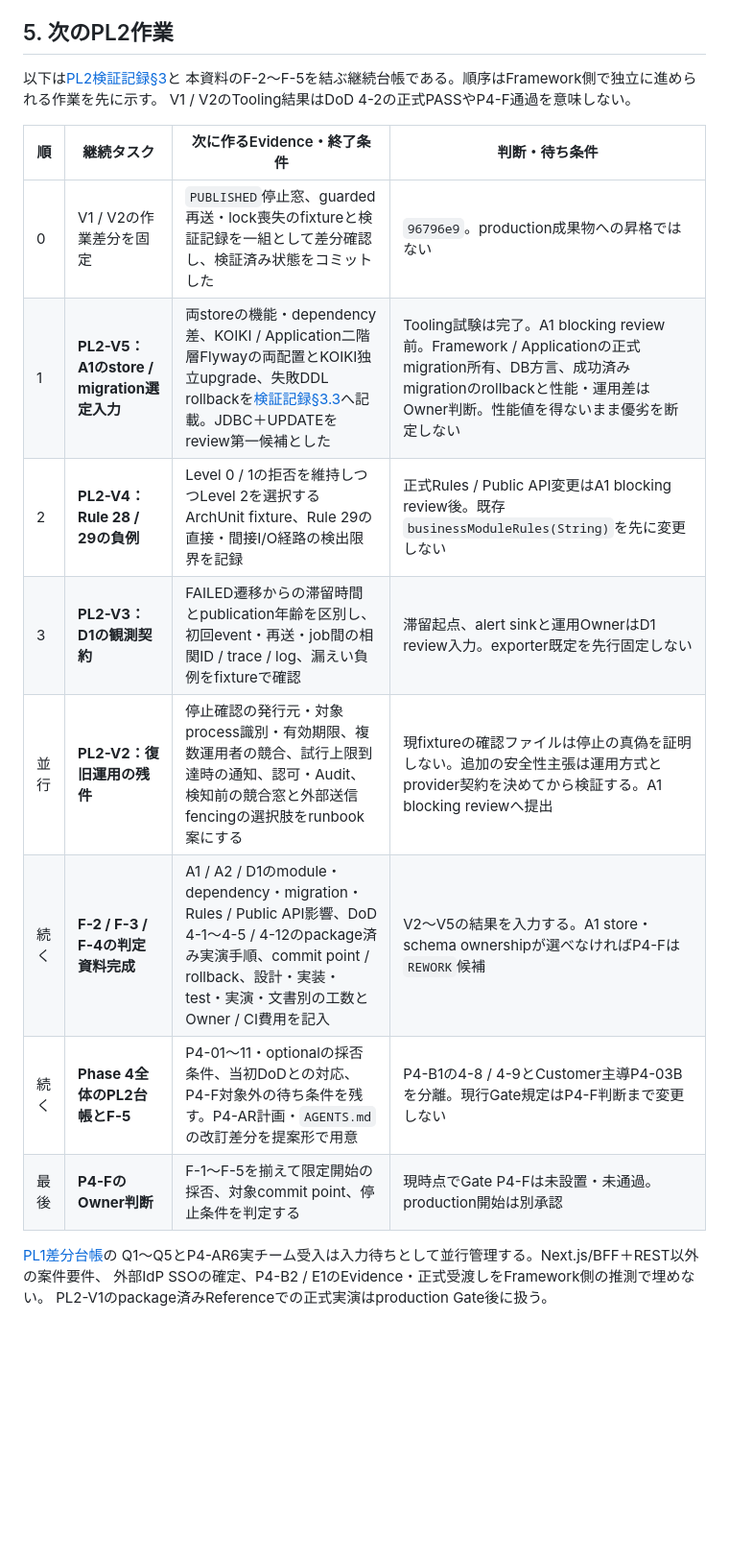
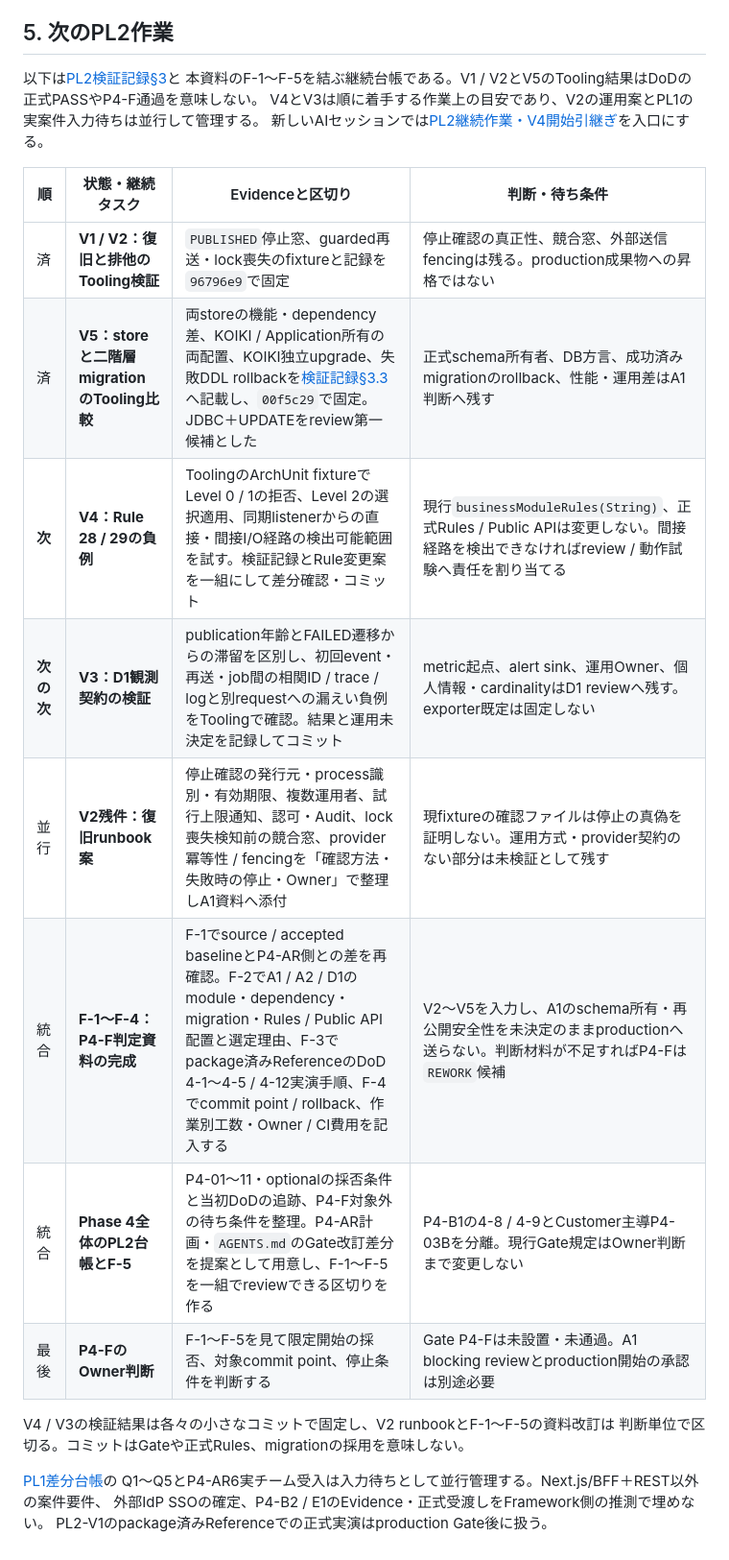
Before and after one commit to zaziedlm/KOIKI-JAVAWEB, a Markdown page: docs/development/KOIKI-JavaWeb-FW_Phase4_PL2_P4-F判定資料_v0.1.md, the part around the change. Shown at 96% size. Rendered like a GitHub page; blank space fills up the shorter version.

Commit message:
docs: prepare Phase 4 PL2 V4 session handoff

```diff
--- a/docs/development/KOIKI-JavaWeb-FW_Phase4_PL2_P4-F判定資料_v0.1.md
+++ b/docs/development/KOIKI-JavaWeb-FW_Phase4_PL2_P4-F判定資料_v0.1.md
@@ -92,19 +92,23 @@ P4-Fで許可する対象・期限・Owner・Evidenceと、停止後のrollback
 ## 5. 次のPL2作業
 
 以下は[PL2検証記録§3](../architecture/validation/phase4-pl2-level2-verification.md#3-未実施と次の確認)と
-本資料のF-2〜F-5を結ぶ継続台帳である。順序はFramework側で独立に進められる作業を先に示す。
-V1 / V2のTooling結果はDoD 4-2の正式PASSやP4-F通過を意味しない。
+本資料のF-1〜F-5を結ぶ継続台帳である。V1 / V2とV5のTooling結果はDoDの正式PASSやP4-F通過を意味しない。
+V4とV3は順に着手する作業上の目安であり、V2の運用案とPL1の実案件入力待ちは並行して管理する。
+新しいAIセッションでは[PL2継続作業・V4開始引継ぎ](phase4-pl2-v4-start-handoff-20260927.md)を入口にする。
 
-| 順 | 継続タスク | 次に作るEvidence・終了条件 | 判断・待ち条件 |
+| 順 | 状態・継続タスク | Evidenceと区切り | 判断・待ち条件 |
 |---|---|---|---|
-| 0 | V1 / V2の作業差分を固定 | `PUBLISHED`停止窓、guarded再送・lock喪失のfixtureと検証記録を一組として差分確認し、検証済み状態をコミットした | `96796e9`。production成果物への昇格ではない |
-| 1 | **PL2-V5：A1のstore / migration選定入力** | 両storeの機能・dependency差、KOIKI / Application二階層Flywayの両配置とKOIKI独立upgrade、失敗DDL rollbackを[検証記録§3.3](../architecture/validation/phase4-pl2-level2-verification.md#33-v5storeと二階層migrationの比較)へ記載。JDBC＋UPDATEをreview第一候補とした | Tooling試験は完了。A1 blocking review前。Framework / Applicationの正式migration所有、DB方言、成功済みmigrationのrollbackと性能・運用差はOwner判断。性能値を得ないまま優劣を断定しない |
-| 2 | **PL2-V4：Rule 28 / 29の負例** | Level 0 / 1の拒否を維持しつつLevel 2を選択するArchUnit fixture、Rule 29の直接・間接I/O経路の検出限界を記録 | 正式Rules / Public API変更はA1 blocking review後。既存`businessModuleRules(String)`を先に変更しない |
-| 3 | **PL2-V3：D1の観測契約** | FAILED遷移からの滞留時間とpublication年齢を区別し、初回event・再送・job間の相関ID / trace / log、漏えい負例をfixtureで確認 | 滞留起点、alert sinkと運用OwnerはD1 review入力。exporter既定を先行固定しない |
-| 並行 | **PL2-V2：復旧運用の残件** | 停止確認の発行元・対象process識別・有効期限、複数運用者の競合、試行上限到達時の通知、認可・Audit、検知前の競合窓と外部送信fencingの選択肢をrunbook案にする | 現fixtureの確認ファイルは停止の真偽を証明しない。追加の安全性主張は運用方式とprovider契約を決めてから検証する。A1 blocking reviewへ提出 |
-| 続く | **F-2 / F-3 / F-4の判定資料完成** | A1 / A2 / D1のmodule・dependency・migration・Rules / Public API影響、DoD 4-1〜4-5 / 4-12のpackage済み実演手順、commit point / rollback、設計・実装・test・実演・文書別の工数とOwner / CI費用を記入 | V2〜V5の結果を入力する。A1 store・schema ownershipが選べなければP4-Fは`REWORK`候補 |
-| 続く | **Phase 4全体のPL2台帳とF-5** | P4-01〜11・optionalの採否条件、当初DoDとの対応、P4-F対象外の待ち条件を残す。P4-AR計画・`AGENTS.md`の改訂差分を提案形で用意 | P4-B1の4-8 / 4-9とCustomer主導P4-03Bを分離。現行Gate規定はP4-F判断まで変更しない |
-| 最後 | **P4-FのOwner判断** | F-1〜F-5を揃えて限定開始の採否、対象commit point、停止条件を判定する | 現時点でGate P4-Fは未設置・未通過。production開始は別承認 |
+| 済 | **V1 / V2：復旧と排他のTooling検証** | `PUBLISHED`停止窓、guarded再送・lock喪失のfixtureと記録を`96796e9`で固定 | 停止確認の真正性、競合窓、外部送信fencingは残る。production成果物への昇格ではない |
+| 済 | **V5：storeと二階層migrationのTooling比較** | 両storeの機能・dependency差、KOIKI / Application所有の両配置、KOIKI独立upgrade、失敗DDL rollbackを[検証記録§3.3](../architecture/validation/phase4-pl2-level2-verification.md#33-v5storeと二階層migrationの比較)へ記載し、`00f5c29`で固定。JDBC＋UPDATEをreview第一候補とした | 正式schema所有者、DB方言、成功済みmigrationのrollback、性能・運用差はA1判断へ残す |
+| **次** | **V4：Rule 28 / 29の負例** | ToolingのArchUnit fixtureでLevel 0 / 1の拒否、Level 2の選択適用、同期listenerからの直接・間接I/O経路の検出可能範囲を試す。検証記録とRule変更案を一組にして差分確認・コミット | 現行`businessModuleRules(String)`、正式Rules / Public APIは変更しない。間接経路を検出できなければreview / 動作試験へ責任を割り当てる |
+| **次の次** | **V3：D1観測契約の検証** | publication年齢とFAILED遷移からの滞留を区別し、初回event・再送・job間の相関ID / trace / logと別requestへの漏えい負例をToolingで確認。結果と運用未決定を記録してコミット | metric起点、alert sink、運用Owner、個人情報・cardinalityはD1 reviewへ残す。exporter既定は固定しない |
+| 並行 | **V2残件：復旧runbook案** | 停止確認の発行元・process識別・有効期限、複数運用者、試行上限通知、認可・Audit、lock喪失検知前の競合窓、provider冪等性 / fencingを「確認方法・失敗時の停止・Owner」で整理しA1資料へ添付 | 現fixtureの確認ファイルは停止の真偽を証明しない。運用方式・provider契約のない部分は未検証として残す |
+| 統合 | **F-1〜F-4：P4-F判定資料の完成** | F-1でsource / accepted baselineとP4-AR側との差を再確認。F-2でA1 / A2 / D1のmodule・dependency・migration・Rules / Public API配置と選定理由、F-3でpackage済みReferenceのDoD 4-1〜4-5 / 4-12実演手順、F-4でcommit point / rollback、作業別工数・Owner / CI費用を記入する | V2〜V5を入力し、A1のschema所有・再公開安全性を未決定のままproductionへ送らない。判断材料が不足すればP4-Fは`REWORK`候補 |
+| 統合 | **Phase 4全体のPL2台帳とF-5** | P4-01〜11・optionalの採否条件と当初DoDの追跡、P4-F対象外の待ち条件を整理。P4-AR計画・`AGENTS.md`のGate改訂差分を提案として用意し、F-1〜F-5を一組でreviewできる区切りを作る | P4-B1の4-8 / 4-9とCustomer主導P4-03Bを分離。現行Gate規定はOwner判断まで変更しない |
+| 最後 | **P4-FのOwner判断** | F-1〜F-5を見て限定開始の採否、対象commit point、停止条件を判断する | Gate P4-Fは未設置・未通過。A1 blocking reviewとproduction開始の承認は別途必要 |
+
+V4 / V3の検証結果は各々の小さなコミットで固定し、V2 runbookとF-1〜F-5の資料改訂は
+判断単位で区切る。コミットはGateや正式Rules、migrationの採用を意味しない。
 
 [PL1差分台帳](KOIKI-JavaWeb-FW_Phase4_PL1_REST利用境界差分台帳_v0.1.md#3-p4-ar6へ渡す確認事項)の
 Q1〜Q5とP4-AR6実チーム受入は入力待ちとして並行管理する。Next.js/BFF＋REST以外の案件要件、
```
Also changed, not shown: docs/development/KOIKI-JavaWeb-FW_Phase4_P4-F限定開始Gate提案_v0.1.md (+3 -1 lines), docs/development/phase4-pl2-v4-start-handoff-20260927.md (added, +86 -0 lines).
